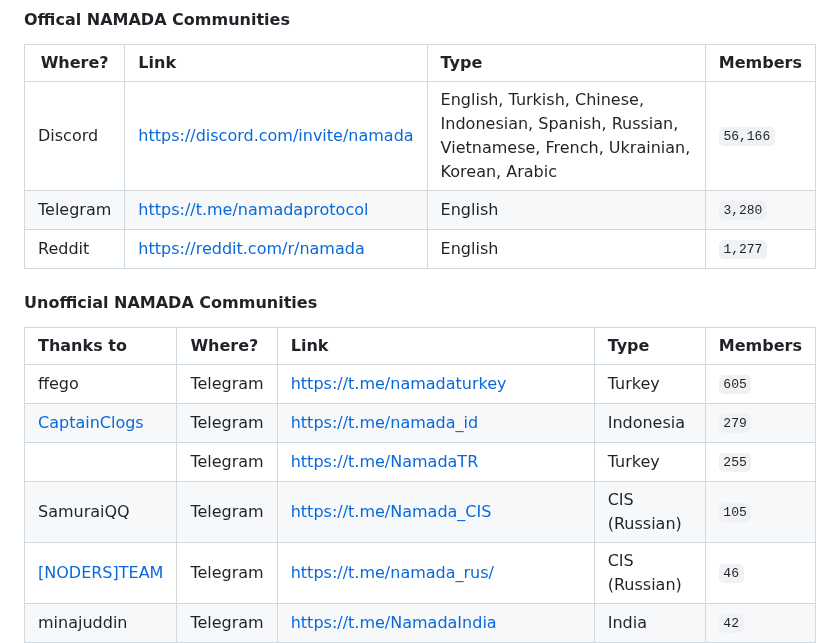
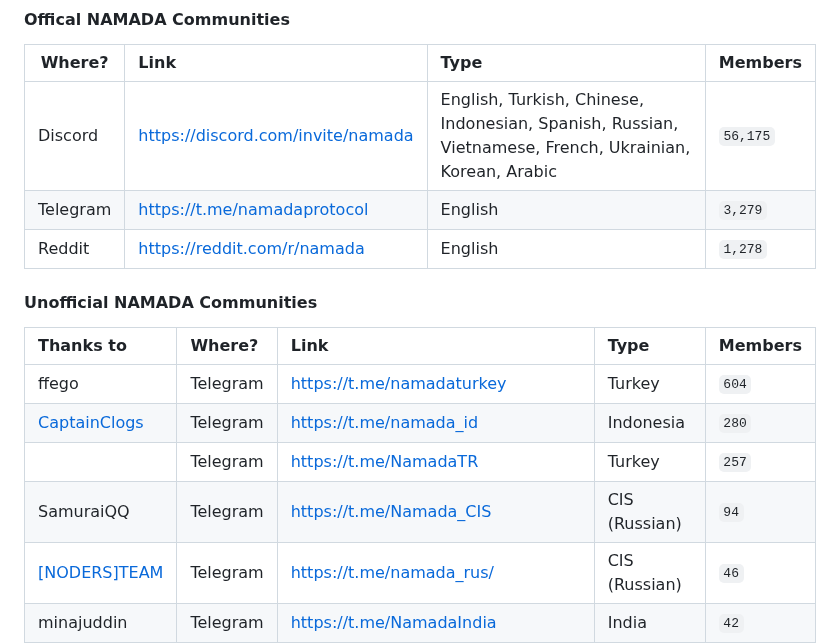
Before and after one commit to MELLIFERA-Labs/namada-awesome, a Markdown page: README.md, the part around the change. Rendered like a GitHub page.

Commit message:
docs: update community members count

```diff
--- a/README.md
+++ b/README.md
@@ -73,18 +73,18 @@
 
 | Where?   | Link                                | Type                                                                                                   | Members                      |
 | -------- |:----------------------------------- |:-------------------------------------------------------------------------------------------------------|:---------------------------- |
-| Discord  | <https://discord.com/invite/namada> | English, Turkish, Chinese, Indonesian, Spanish, Russian, Vietnamese, French, Ukrainian, Korean, Arabic | <!--members_count-->`56,166` |
-| Telegram | <https://t.me/namadaprotocol>       | English                                                                                                | <!--members_count-->`3,280`  |
-| Reddit   | <https://reddit.com/r/namada>       | English                                                                                                | <!--members_count-->`1,277`  |
+| Discord  | <https://discord.com/invite/namada> | English, Turkish, Chinese, Indonesian, Spanish, Russian, Vietnamese, French, Ukrainian, Korean, Arabic | <!--members_count-->`56,175` |
+| Telegram | <https://t.me/namadaprotocol>       | English                                                                                                | <!--members_count-->`3,279`  |
+| Reddit   | <https://reddit.com/r/namada>       | English                                                                                                | <!--members_count-->`1,278`  |
 
 #### **Unofficial NAMADA Communities**
 
 | Thanks to                                        | Where?   | Link                          | Type          | Members                  |
 |:------------------------------------------------ |:-------- |:----------------------------- |:------------- |:------------------------ |
-| ffego                                            | Telegram | <https://t.me/namadaturkey>   | Turkey        | <!--members_count-->`605` |
-| [CaptainClogs](https://twitter.com/captainclogs) | Telegram | <https://t.me/namada_id>      | Indonesia     | <!--members_count-->`279` |
-|                                                  | Telegram | <https://t.me/NamadaTR>       | Turkey        | <!--members_count-->`255` |
-| SamuraiQQ                                        | Telegram | <https://t.me/Namada_CIS>     | CIS (Russian) | <!--members_count-->`105` |
+| ffego                                            | Telegram | <https://t.me/namadaturkey>   | Turkey        | <!--members_count-->`604` |
+| [CaptainClogs](https://twitter.com/captainclogs) | Telegram | <https://t.me/namada_id>      | Indonesia     | <!--members_count-->`280` |
+|                                                  | Telegram | <https://t.me/NamadaTR>       | Turkey        | <!--members_count-->`257` |
+| SamuraiQQ                                        | Telegram | <https://t.me/Namada_CIS>     | CIS (Russian) | <!--members_count-->`94` |
 | [[NODERS]TEAM](https://noders.team/)             | Telegram | <https://t.me/namada_rus/>    | CIS (Russian) | <!--members_count-->`46` |
 | minajuddin                                       | Telegram | <https://t.me/NamadaIndia>    | India         | <!--members_count-->`42` |
 | Ramonsami                                        | Telegram | <https://t.me/namada_es>      | Spanish       | <!--members_count-->`30` |
```
